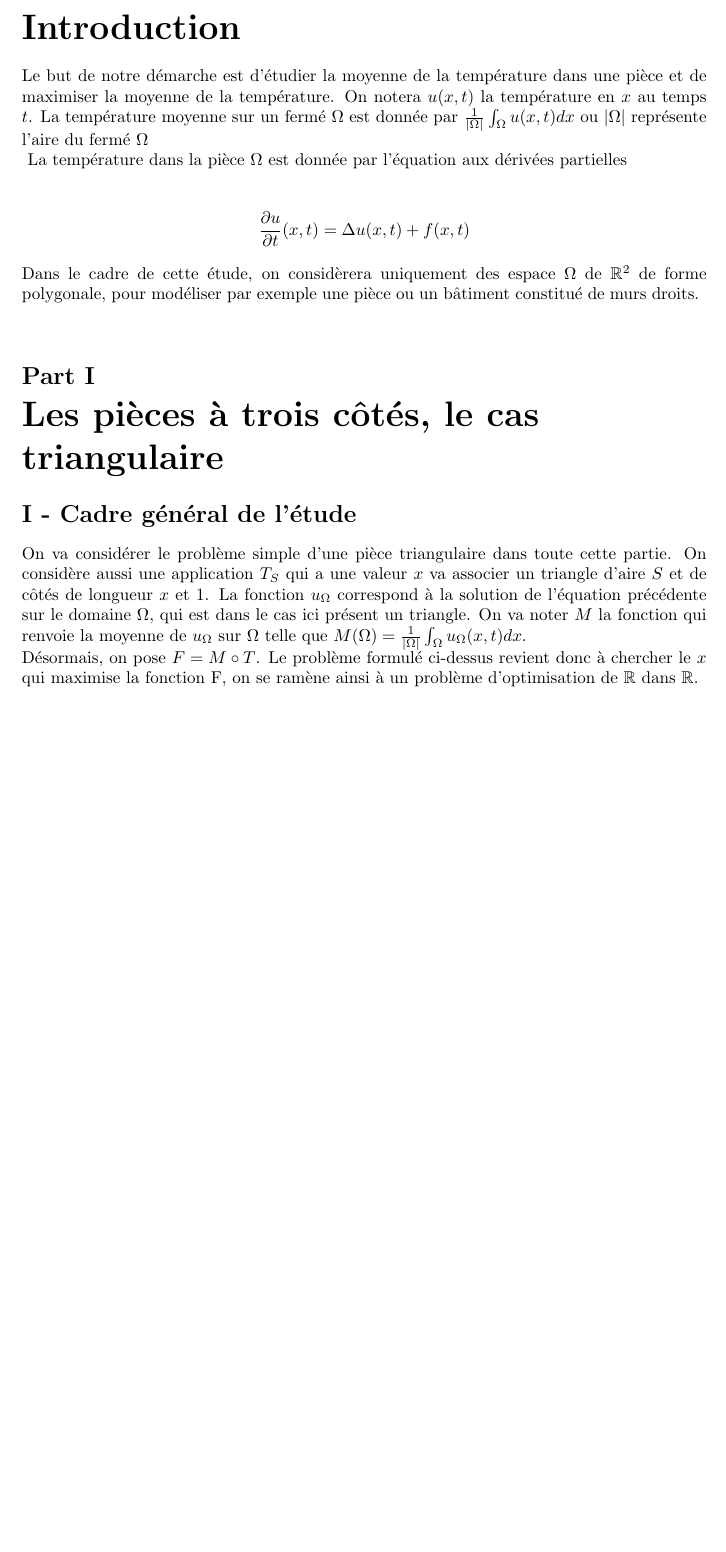
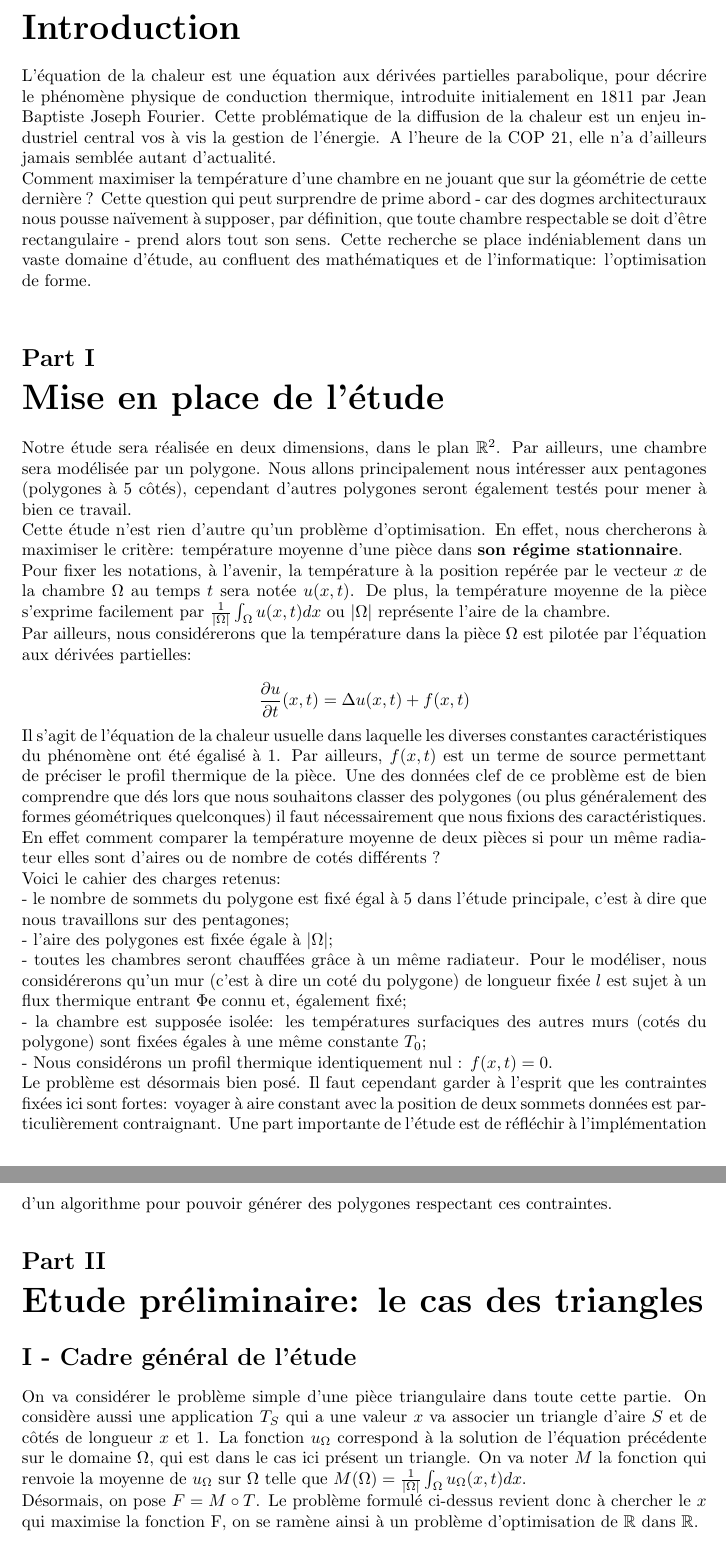
Before and after one commit to Savagerqt/Projet2A, a LaTeX document (Latex Projet2A/Latex.tex): part of page 2 of 13 before the commit and two parts of pages 2 and 3 of 14 after it, the two joined at a grey line, cut so that both start at the same text, the shorter picture padded with empty space. Compiled offline with pdfLaTeX.

Commit message:
rapport
rapport

```diff
--- a/Latex Projet2A/Latex.tex
+++ b/Latex Projet2A/Latex.tex
@@ -50,22 +51,37 @@
 \maketitle
 \newpage
 
+\setlength{\parindent}{1cm}
+\part*{Introduction}
+L'équation de la chaleur est une équation aux dérivées partielles
+parabolique, pour décrire le phénomène physique de conduction thermique, introduite initialement en 1811 par Jean Baptiste Joseph Fourier. Cette problématique de la diffusion de la chaleur est un enjeu industriel central vos à vis la gestion de l'énergie. A l'heure de la COP 21, elle n'a d'ailleurs jamais semblée autant d'actualité. \\
+Comment maximiser la température d'une chambre en ne jouant que sur la géométrie de cette dernière ? Cette question qui peut surprendre de prime abord - car des dogmes architecturaux nous pousse naïvement à supposer, par définition, que toute chambre respectable se doit d'être rectangulaire - prend alors tout son sens.
+Cette recherche se place indéniablement dans un vaste domaine d'étude, au confluent des mathématiques et de l'informatique: l'optimisation de forme. \\
 
-\part*{Introduction}
-Le but de notre démarche est d'étudier la moyenne de la température dans une pièce et de maximiser la moyenne de la température. On notera $u(x,t)$ la température en $x$ au temps $t$.
-La température moyenne sur un fermé $\Omega$ est donnée par $ \frac {1}{|\Omega|}\int_{\Omega} u(x,t) dx $ ou $|\Omega|$ représente l'aire du fermé $\Omega$ \\
-\vspace{0,5cm}
-La température dans la pièce $\Omega$ est donnée par l'équation aux dérivées partielles
+
+% PARTIE 1
+\part{Mise en place de l'étude}
+Notre étude sera réalisée en deux dimensions, dans le plan $\mathbb{R}^2$. Par ailleurs, une chambre sera modélisée par un polygone. Nous allons principalement nous intéresser aux pentagones (polygones à 5 côtés), cependant d'autres polygones seront également testés pour mener à bien ce travail. \\
+Cette étude n'est rien d'autre qu'un problème d'optimisation. En effet, nous chercherons à maximiser le critère: température moyenne d'une pièce dans \textbf{son régime stationnaire}. \\ Pour fixer les notations, à l'avenir, la température à la position repérée par le vecteur $x$ de la chambre $\Omega$ au temps $t$ sera notée $u(x,t)$. De plus, la température moyenne de la pièce s'exprime facilement par  $ \frac {1}{|\Omega|}\int_{\Omega} u(x,t) dx $ ou $|\Omega|$ représente l'aire de la chambre.\\
+Par ailleurs, nous considérerons que la température dans la pièce $\Omega$ est pilotée par l'équation aux dérivées partielles:
+\\
 \begin{equation}
 \frac{\partial u}{\partial t}(x,t) = \Delta u(x,t) + f(x,t)
 \end{equation}
-Dans le cadre de cette étude, on considèrera uniquement des espace $\Omega$ de $\mathbb{R}^2$ de forme polygonale, pour modéliser par exemple une pièce ou un bâtiment constitué de murs droits.
-\vspace{0,5cm}
+Il s'agit de l'équation de la chaleur usuelle dans laquelle les diverses constantes caractéristiques du phénomène ont été égalisé à 1. Par ailleurs, $f(x,t)$ est un terme de source permettant de préciser le profil thermique de la pièce.
+Une des données clef de ce problème est de bien comprendre que dés lors que nous souhaitons classer des polygones (ou plus généralement des formes géométriques quelconques) il faut nécessairement que nous fixions des caractéristiques. En effet comment comparer la température moyenne de deux pièces si pour un même radiateur elles sont d'aires ou de nombre de cotés différents ? \\
+Voici le cahier des charges retenus: \\
+- le nombre de sommets du polygone est fixé égal à 5 dans l'étude principale, c'est à dire que nous travaillons sur des pentagones; \\
+- l'aire des polygones est fixée égale à $|\Omega|$; \\
+- toutes les chambres seront chauffées grâce à un même radiateur. Pour le modéliser, nous considérerons qu'un mur (c'est à dire un coté du polygone) de longueur fixée $l$ est sujet à un flux thermique entrant $\Phi$e connu et, également fixé;  \\
+- la chambre est supposée isolée: les températures surfaciques des autres murs (cotés du polygone) sont fixées égales à une même constante $T_{0}$; \\
+- Nous considérons un profil thermique identiquement nul : $f(x,t)  = 0$.
+\\
+Le problème est désormais bien posé. Il faut cependant garder à l'esprit que les contraintes fixées ici sont fortes: voyager à aire constant avec la position de deux sommets données est particulièrement contraignant. Une part importante de l'étude est de réfléchir à l'implémentation d'un algorithme pour pouvoir générer des polygones respectant ces contraintes.
 
 
-
-% PARTIE 1
-\part{Les pièces à trois côtés, le cas triangulaire}
+% PARTIE 2
+\part{Etude préliminaire: le cas des triangles}
 
 %SECTION 1
 \section*{I - Cadre général de l'étude}
```
Also changed, not shown: Latex Projet2A/Latex.pdf, Latex Projet2A/Latex.tex (5 more changed lines), 4 other files.
